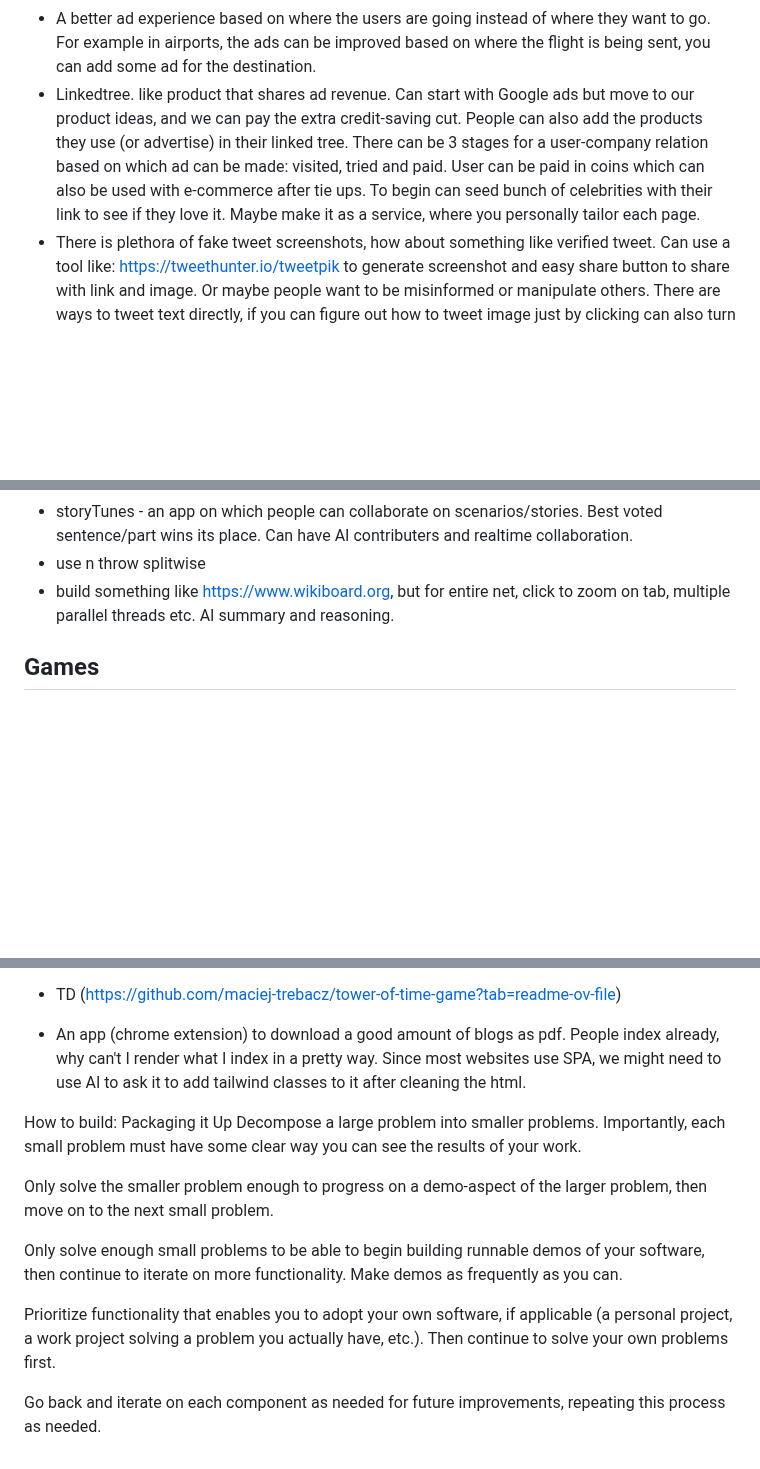
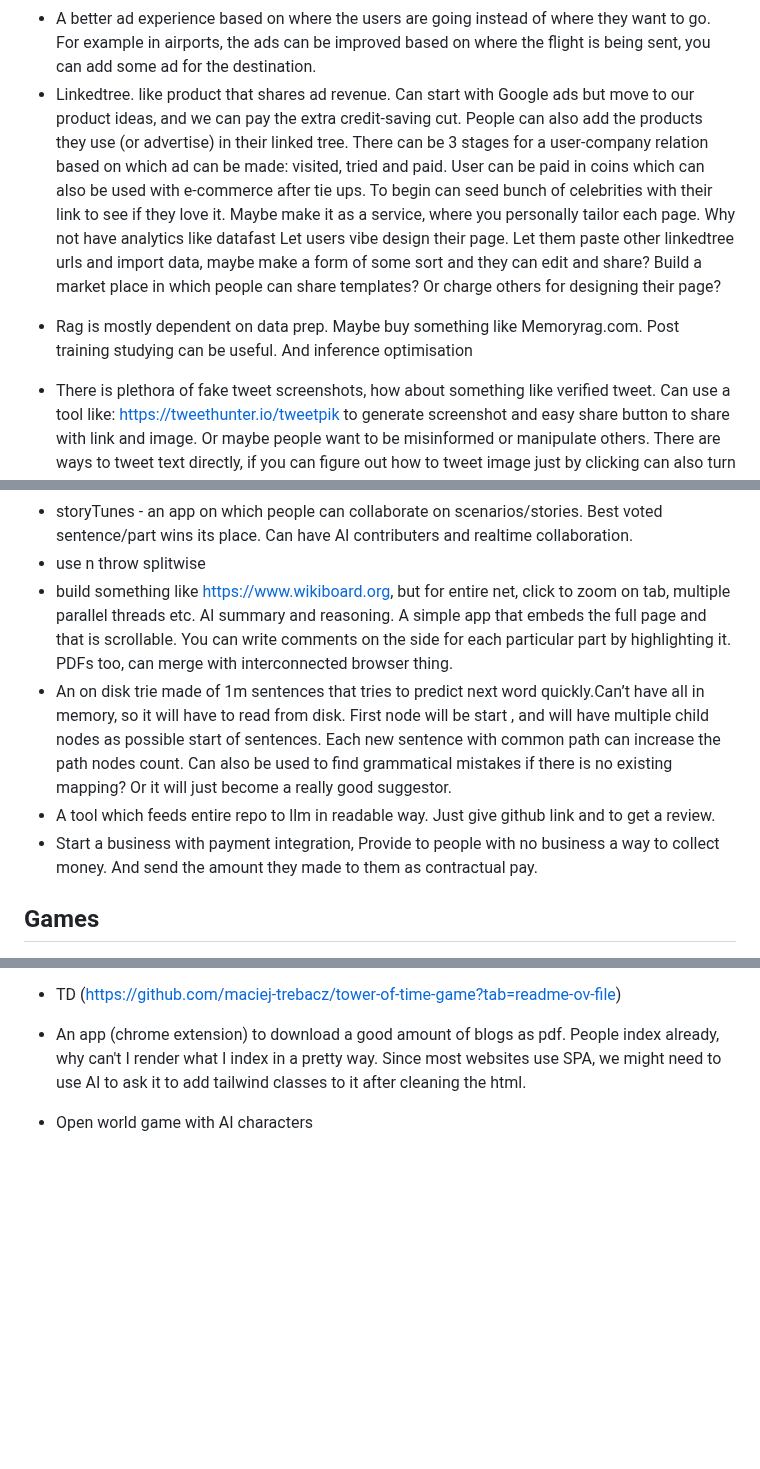
Before and after one commit to sass-maker/saas-ideas, a Markdown page: README.md, 3 parts joined by grey strips. Rendered like a GitHub page; blank space fills up the shorter version.

```diff
--- a/README.md
+++ b/README.md
@@ -19,7 +19,9 @@
 * If we can have product page, restaurant pages dynamic, why not let users personalise the job posting pages as well? Can be part of my huge project with added function of personalizable job boards
 * A vscode extension that checks your commits before allowing to push via AI. Need to think on how can this better after lint, beautify and build function post hooks
 * A better ad experience based on where the users are going instead of where they want to go. For example in airports, the ads can be improved based on where the flight is being sent, you can add some ad for the destination.
-* Linkedtree. like product that shares ad revenue. Can start with Google ads but move to our product ideas, and we can pay the extra credit-saving cut. People can also add the products they use (or advertise) in their linked tree. There can be 3 stages for a user-company relation based on which ad can be made: visited, tried and paid. User can be paid in coins which can also be used with e-commerce after tie ups. To begin can seed bunch of celebrities with their link to see if they love it. Maybe make it as a service, where you personally tailor each page.
+* Linkedtree. like product that shares ad revenue. Can start with Google ads but move to our product ideas, and we can pay the extra credit-saving cut. People can also add the products they use (or advertise) in their linked tree. There can be 3 stages for a user-company relation based on which ad can be made: visited, tried and paid. User can be paid in coins which can also be used with e-commerce after tie ups. To begin can seed bunch of celebrities with their link to see if they love it. Maybe make it as a service, where you personally tailor each page. Why not have analytics like datafast
+Let users vibe design their page. Let them paste other linkedtree urls and import data, maybe make a form of some sort and they can edit and share? Build a market place in which people can share templates? Or charge others for designing their page?
+- Rag is mostly dependent on data prep. Maybe buy something like Memoryrag.com. Post training studying can be useful. And inference optimisation
 * There is plethora of fake tweet screenshots, how about something like verified tweet. Can use a tool like: https://tweethunter.io/tweetpik to generate screenshot and easy share button to share with link and image. Or maybe people want to be misinformed or manipulate others. There are ways to tweet text directly, if you can figure out how to tweet image just by clicking can also turn it into browser extension.
 * a SM with bunch of different personality bots, they interact with all posts and with each other. Can also act as a user’s advisors. Can let people create different agents with their own API keys for a price. Also need to think of scaling when there are too many AI agents? Do we limit them to topics or subreddits?. Also can we use this system for StoryTunes? (the realtime collaboration). Agents should be able to discuss among themselves and reach a consensus about decisionsboration app).
 * Build a minimalist graph library for fun. Can be based on canvas, webgl and svg. The graph building library can be super helpful:
@@ -79,7 +88,10 @@ Will research what’s trending and suggest ideas. Can be part of propaganda.
 - An application to help companies track the location of their employees, give them directions/tasks etc.
 - storyTunes - an app on which people can collaborate on scenarios/stories. Best voted sentence/part wins its place. Can have AI contributers and realtime collaboration.
 - use n throw splitwise
-- build something like https://www.wikiboard.org, but for entire net, click to zoom on tab, multiple parallel threads etc. AI summary and reasoning.
+- build something like https://www.wikiboard.org, but for entire net, click to zoom on tab, multiple parallel threads etc. AI summary and reasoning. A simple app that embeds the full page and that is scrollable. You can write comments on the side for each particular part by highlighting it. PDFs too, can merge with interconnected browser thing.
+- An on disk trie made of 1m sentences that tries to predict next word quickly.Can’t have all in memory, so it will have to read from disk. First node will be start , and will have multiple child nodes as possible start of sentences. Each new sentence with common path can increase the path nodes count. Can also be used to find grammatical mistakes if there is no existing mapping? Or it will just become a really good suggestor.
+- A tool which feeds entire repo to llm in readable way. Just give github link and to get a review.
+- Start a business with payment integration, Provide to people with no business a way to collect money. And send the amount they made to them as contractual pay.
 
 ## Games
 - A tambola game which takes real money and sends back real money. Custom rooms can be created with or without money. Like the IPL betting game.
@@ -97,16 +109,4 @@ Will research what’s trending and suggest ideas. Can be part of propaganda.
 - TD (https://github.com/maciej-trebacz/tower-of-time-game?tab=readme-ov-file)
 
 - An app (chrome extension) to download a good amount of blogs as pdf. People index already, why can't I render what I index in a pretty way. Since most websites use SPA, we might need to use AI to ask it to add tailwind classes to it after cleaning the html.
-
-
-How to build:
-Packaging it Up
-Decompose a large problem into smaller problems. Importantly, each small problem must have some clear way you can see the results of your work.
-
-Only solve the smaller problem enough to progress on a demo-aspect of the larger problem, then move on to the next small problem.
-
-Only solve enough small problems to be able to begin building runnable demos of your software, then continue to iterate on more functionality. Make demos as frequently as you can.
-
-Prioritize functionality that enables you to adopt your own software, if applicable (a personal project, a work project solving a problem you actually have, etc.). Then continue to solve your own problems first.
-
-Go back and iterate on each component as needed for future improvements, repeating this process as needed.
+- Open world game with AI characters
```
Also changed, not shown: other parts of README.md (+12 -5 lines), how-to.md (added, +13 -0 lines).
